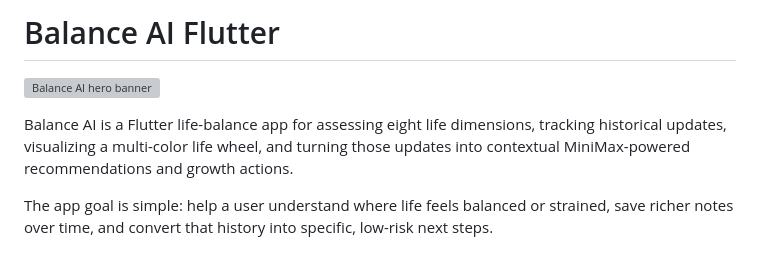
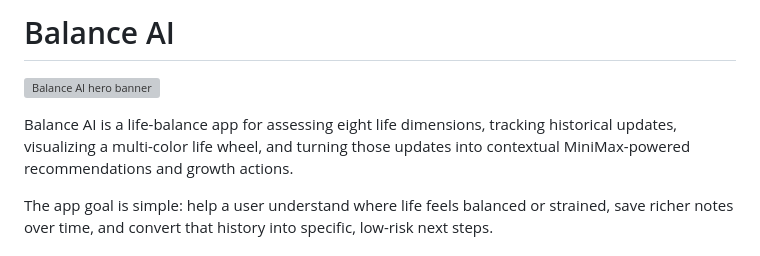
Before and after one commit to benclawbot/Balance-AI, a Markdown page: README.md, the part around the change. Drawn GitHub-style; grey boxes are pictures that could not be loaded.

```diff
--- a/README.md
+++ b/README.md
@@ -1,8 +1,8 @@
-# Balance AI Flutter
+# Balance AI
 
 ![Balance AI hero banner](assets/images/balance_ai_hero_banner.png)
 
-Balance AI is a Flutter life-balance app for assessing eight life dimensions, tracking historical updates, visualizing a multi-color life wheel, and turning those updates into contextual MiniMax-powered recommendations and growth actions.
+Balance AI is a life-balance app for assessing eight life dimensions, tracking historical updates, visualizing a multi-color life wheel, and turning those updates into contextual MiniMax-powered recommendations and growth actions.
 
 The app goal is simple: help a user understand where life feels balanced or strained, save richer notes over time, and convert that history into specific, low-risk next steps.
 
```
